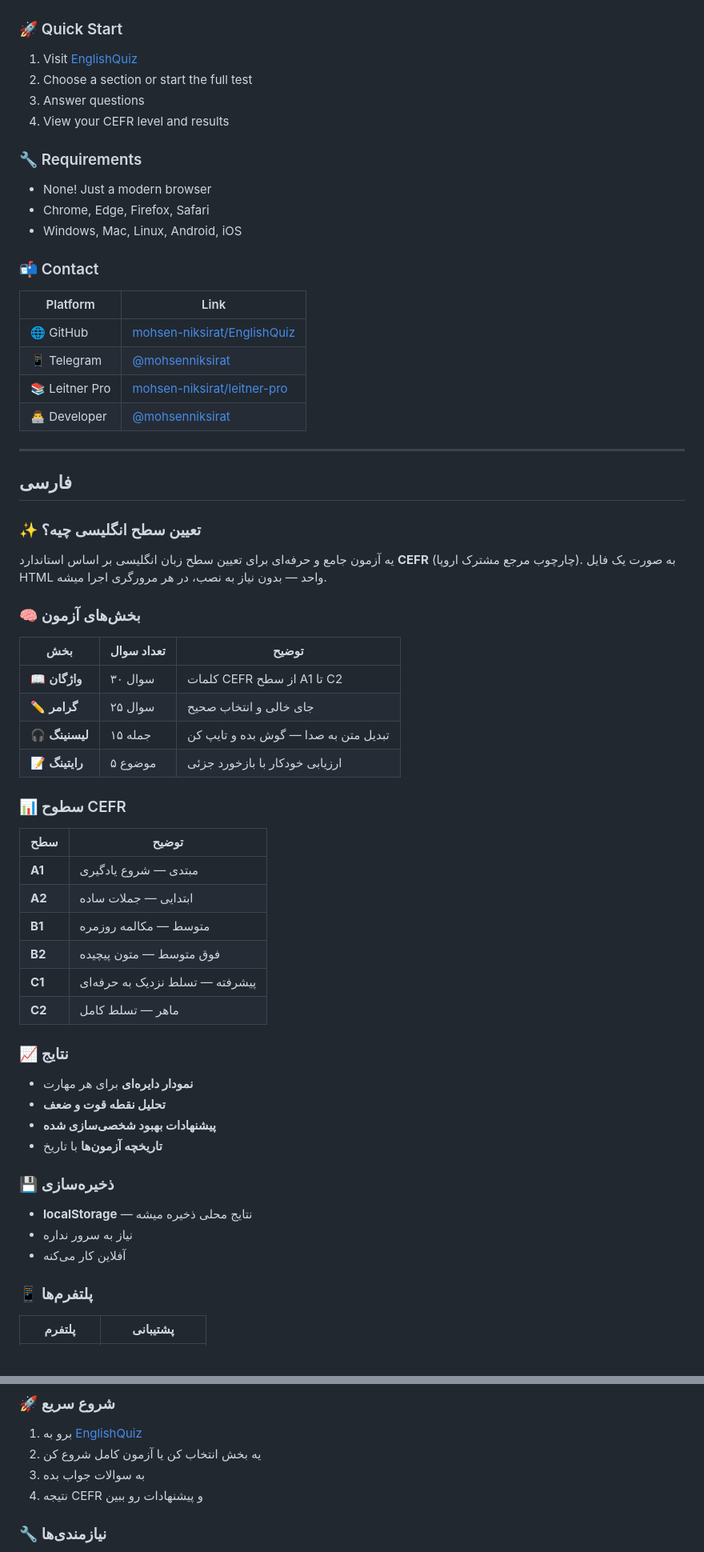
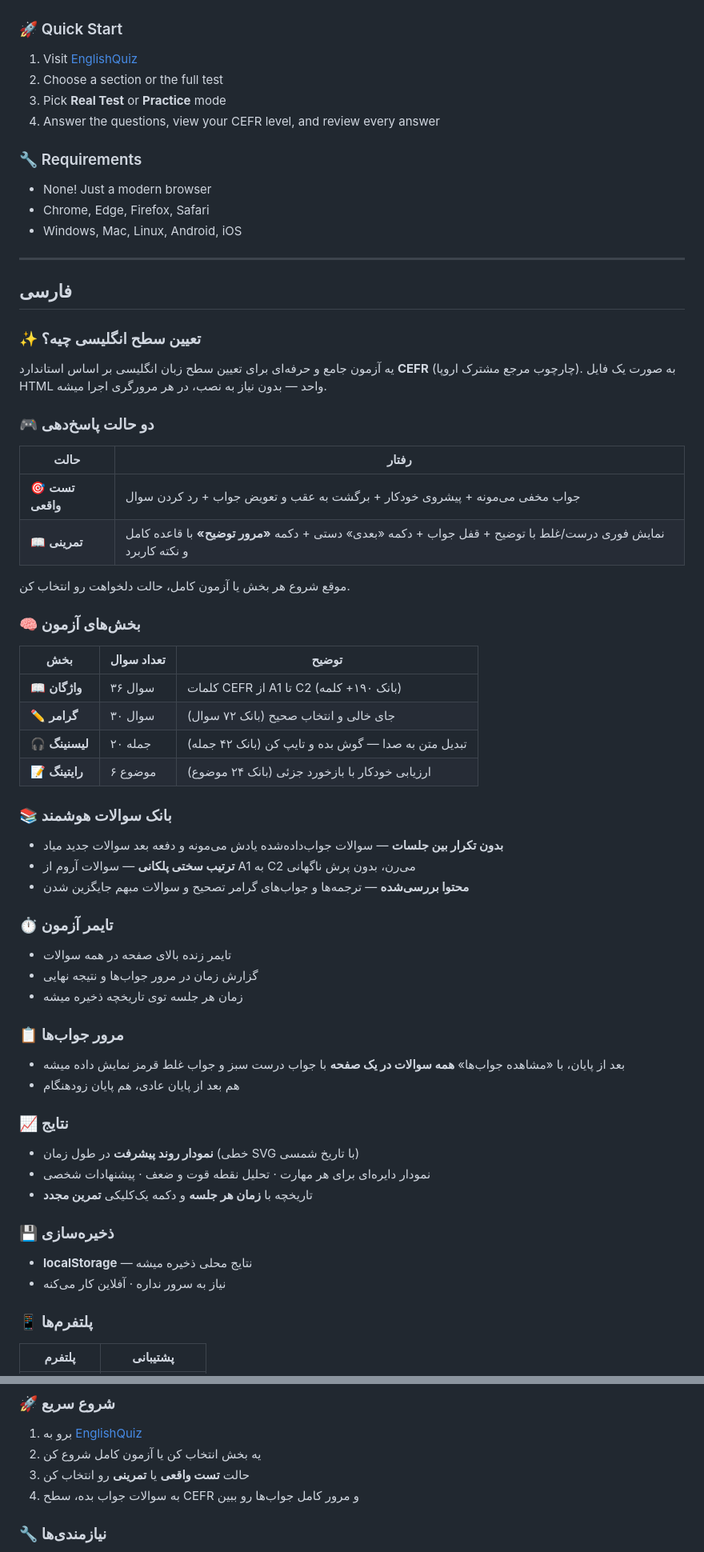
Before and after one commit to mohsen-niksirat/EnglishQuiz, a Markdown page: README.md, 2 parts joined by grey strips. Shown at 80% size. Rendered like a GitHub page.

Commit message:
Update README to v2.0: two answer modes, expanded question bank, timer, review, progress chart
🤖 Generated with Codebuff
Co-Authored-By: Codebuff <noreply@codebuff.com>

```diff
--- a/README.md
+++ b/README.md
@@ -77,24 +90,15 @@ A complete, professional English proficiency test with **CEFR alignment** (Commo
 ### 🚀 Quick Start
 
 1. Visit [EnglishQuiz](https://mohsen-niksirat.github.io/EnglishQuiz/)
-2. Choose a section or start the full test
-3. Answer questions
-4. View your CEFR level and results
+2. Choose a section or the full test
+3. Pick **Real Test** or **Practice** mode
+4. Answer the questions, view your CEFR level, and review every answer
 
 ### 🔧 Requirements
 
 - None! Just a modern browser
 - Chrome, Edge, Firefox, Safari
 - Windows, Mac, Linux, Android, iOS
-
-### 📬 Contact
-
-| Platform | Link |
-|----------|------|
-| 🌐 GitHub | [mohsen-niksirat/EnglishQuiz](https://github.com/mohsen-niksirat/EnglishQuiz) |
-| 📱 Telegram | [@mohsenniksirat](https://t.me/mohsenniksirat) |
-| 📚 Leitner Pro | [mohsen-niksirat/leitner-pro](https://github.com/mohsen-niksirat/leitner-pro) |
-| 👨‍💻 Developer | [@mohsenniksirat](https://t.me/mohsenniksirat) |
 
 ---
 
@@ -104,38 +108,51 @@ A complete, professional English proficiency test with **CEFR alignment** (Commo
 
 یه آزمون جامع و حرفه‌ای برای تعیین سطح زبان انگلیسی بر اساس استاندارد **CEFR** (چارچوب مرجع مشترک اروپا). به صورت یک فایل HTML واحد — بدون نیاز به نصب، در هر مرورگری اجرا میشه.
 
+### 🎮 دو حالت پاسخ‌دهی
+
+| حالت | رفتار |
+|------|-------|
+| 🎯 **تست واقعی** | جواب مخفی می‌مونه + پیشروی خودکار + برگشت به عقب و تعویض جواب + رد کردن سوال |
+| 📖 **تمرینی** | نمایش فوری درست/غلط با توضیح + قفل جواب + دکمه «بعدی» دستی + دکمه **«مرور توضیح»** با قاعده کامل و نکته کاربرد |
+
+موقع شروع هر بخش یا آزمون کامل، حالت دلخواهت رو انتخاب کن.
+
 ### 🧠 بخش‌های آزمون
 
 | بخش | تعداد سوال | توضیح |
 |-----|-----------|-------|
-| 📖 **واژگان** | ۳۰ سوال | کلمات CEFR از سطح A1 تا C2 |
-| ✏️ **گرامر** | ۲۵ سوال | جای خالی و انتخاب صحیح |
-| 🎧 **لیسنینگ** | ۱۵ جمله | تبدیل متن به صدا — گوش بده و تایپ کن |
-| 📝 **رایتینگ** | ۵ موضوع | ارزیابی خودکار با بازخورد جزئی |
+| 📖 **واژگان** | ۳۶ سوال | کلمات CEFR از A1 تا C2 (بانک ۱۹۰+ کلمه) |
+| ✏️ **گرامر** | ۳۰ سوال | جای خالی و انتخاب صحیح (بانک ۷۲ سوال) |
+| 🎧 **لیسنینگ** | ۲۰ جمله | تبدیل متن به صدا — گوش بده و تایپ کن (بانک ۴۲ جمله) |
+| 📝 **رایتینگ** | ۶ موضوع | ارزیابی خودکار با بازخورد جزئی (بانک ۲۴ موضوع) |
 
-### 📊 سطوح CEFR
+### 📚 بانک سوالات هوشمند
 
-| سطح | توضیح |
-|-----|--------|
-| **A1** | مبتدی — شروع یادگیری |
-| **A2** | ابتدایی — جملات ساده |
-| **B1** | متوسط — مکالمه روزمره |
-| **B2** | فوق متوسط — متون پیچیده |
-| **C1** | پیشرفته — تسلط نزدیک به حرفه‌ای |
-| **C2** | ماهر — تسلط کامل |
+- **بدون تکرار بین جلسات** — سوالات جواب‌داده‌شده یادش می‌مونه و دفعه بعد سوالات جدید میاد
+- **ترتیب سختی پلکانی** — سوالات آروم از A1 به C2 می‌رن، بدون پرش ناگهانی
+- **محتوا بررسی‌شده** — ترجمه‌ها و جواب‌های گرامر تصحیح و سوالات مبهم جایگزین شدن
+
+### ⏱ تایمر آزمون
+
+- تایمر زنده بالای صفحه در همه سوالات
+- گزارش زمان در مرور جواب‌ها و نتیجه نهایی
+- زمان هر جلسه توی تاریخچه ذخیره میشه
+
+### 📋 مرور جواب‌ها
+
+- بعد از پایان، با «مشاهده جواب‌ها» **همه سوالات در یک صفحه** با جواب درست سبز و جواب غلط قرمز نمایش داده میشه
+- هم بعد از پایان عادی، هم پایان زودهنگام
 
 ### 📈 نتایج
 
-- **نمودار دایره‌ای** برای هر مهارت
-- **تحلیل نقطه قوت و ضعف**
-- **پیشنهادات بهبود شخصی‌سازی شده**
-- **تاریخچه آزمون‌ها** با تاریخ
+- **نمودار روند پیشرفت** در طول زمان (خطی SVG با تاریخ شمسی)
+- نمودار دایره‌ای برای هر مهارت · تحلیل نقطه قوت و ضعف · پیشنهادات شخصی
+- تاریخچه با **زمان هر جلسه** و دکمه یک‌کلیکی **تمرین مجدد**
 
 ### 💾 ذخیره‌سازی
 
 - **localStorage** — نتایج محلی ذخیره میشه
-- نیاز به سرور نداره
-- آفلاین کار می‌کنه
+- نیاز به سرور نداره · آفلاین کار می‌کنه
 
 ### 📱 پلتفرم‌ها
 
@@ -150,8 +167,8 @@ A complete, professional English proficiency test with **CEFR alignment** (Commo
 
 1. برو به [EnglishQuiz](https://mohsen-niksirat.github.io/EnglishQuiz/)
 2. یه بخش انتخاب کن یا آزمون کامل شروع کن
-3. به سوالات جواب بده
-4. نتیجه CEFR و پیشنهادات رو ببین
+3. حالت **تست واقعی** یا **تمرینی** رو انتخاب کن
+4. به سوالات جواب بده، سطح CEFR و مرور کامل جواب‌ها رو ببین
 
 ### 🔧 نیازمندی‌ها
 
```
Also changed, not shown: other parts of README.md (+33 -20 lines).
